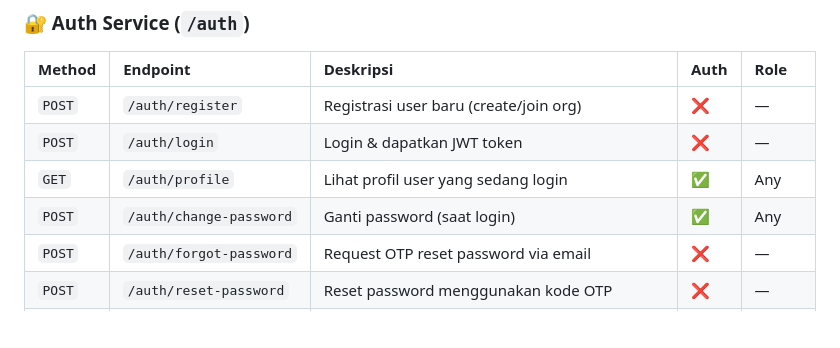
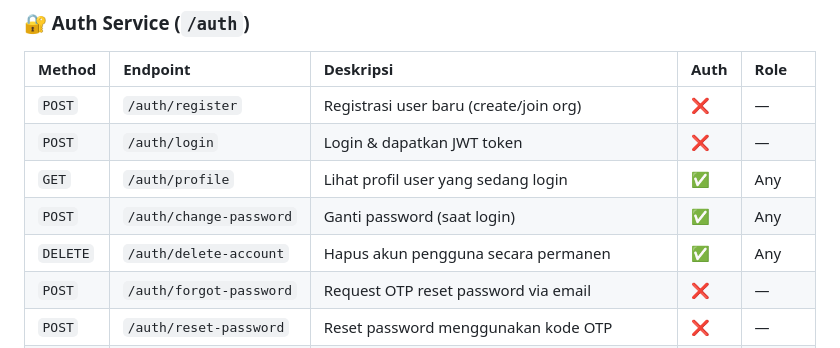
Before and after one commit to bimaaryasatya/ambanotes-engine, a Markdown page: README.md, the part around the change. Rendered like a GitHub page; blank space fills up the shorter version.

Commit message:
docs: update documentation in README.md

```diff
--- a/README.md
+++ b/README.md
@@ -289,6 +289,7 @@ Server akan berjalan di:
 | `POST` | `/auth/login` | Login & dapatkan JWT token | ❌ | — |
 | `GET` | `/auth/profile` | Lihat profil user yang sedang login | ✅ | Any |
 | `POST` | `/auth/change-password` | Ganti password (saat login) | ✅ | Any |
+| `DELETE`| `/auth/delete-account`| Hapus akun pengguna secara permanen | ✅ | Any |
 | `POST` | `/auth/forgot-password` | Request OTP reset password via email | ❌ | — |
 | `POST` | `/auth/reset-password` | Reset password menggunakan kode OTP | ❌ | — |
 | `POST` | `/auth/invite` | Undang member baru (otomatis kirim email HTML via SMTP & auto-link) | ✅ | Owner |
```
